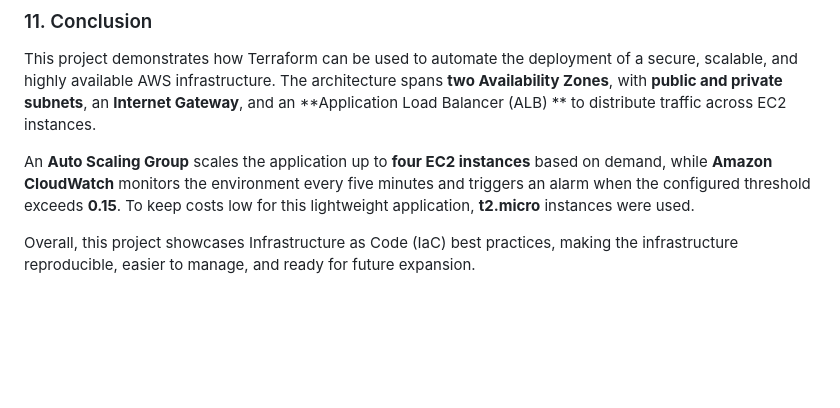
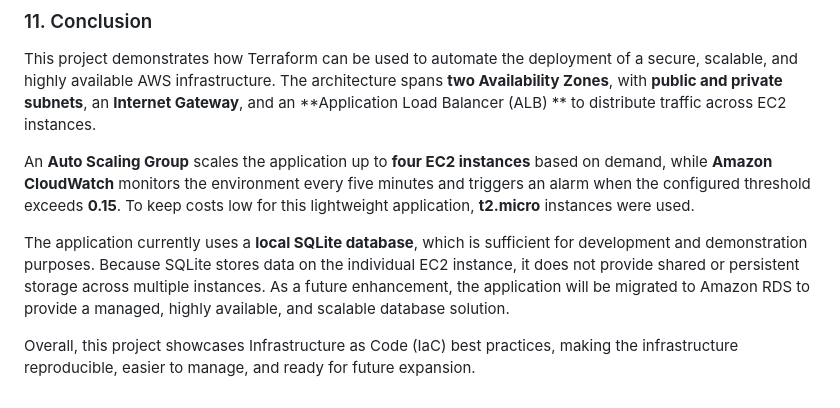
Before and after one commit to Hasireddy/RAG-with-RBAC, a Markdown page: README.md, the part around the change. Rendered like a GitHub page; blank space fills up the shorter version.

Commit message:
updated conclusion section

```diff
--- a/README.md
+++ b/README.md
@@ -207,5 +207,9 @@ An **Auto Scaling Group** scales the application up to **four EC2 instances** ba
 every five minutes and triggers an alarm when the configured threshold exceeds **0.15**. To keep costs low for this lightweight application,
 **t2.micro** instances were used.
 
+The application currently uses a **local SQLite database**, which is sufficient for development and demonstration purposes.
+Because SQLite stores data on the individual EC2 instance, it does not provide shared or persistent storage across multiple instances.
+As a future enhancement, the application will be migrated to Amazon RDS to provide a managed, highly available, and scalable database solution.
+
 Overall, this project showcases Infrastructure as Code (IaC) best practices, making the infrastructure reproducible,
 easier to manage, and ready for future expansion.
```
